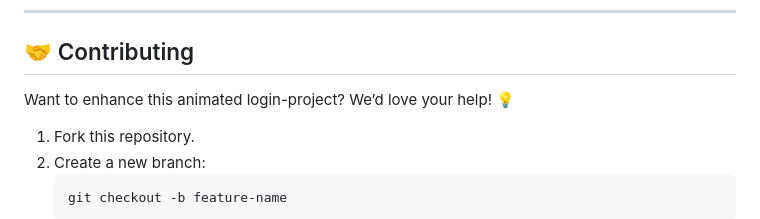
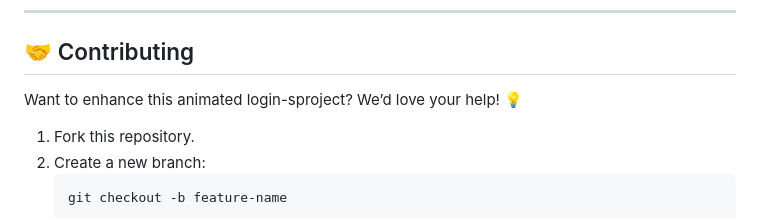
Before and after one commit to KelvCodes/Animation-login-signup-page, a Markdown page: README.md, the part around the change. Drawn GitHub-style.

````diff
--- a/README.md
+++ b/README.md
@@ -46,7 +46,7 @@ A simple, modern, and fully responsive authentication system built with **HTML,
 
 ## 🤝 Contributing
 
-Want to enhance this animated login-project? We’d love your help! 💡
+Want to enhance this animated login-sproject? We’d love your help! 💡
 1. Fork this repository.
 2. Create a new branch:
    ```bash
````
